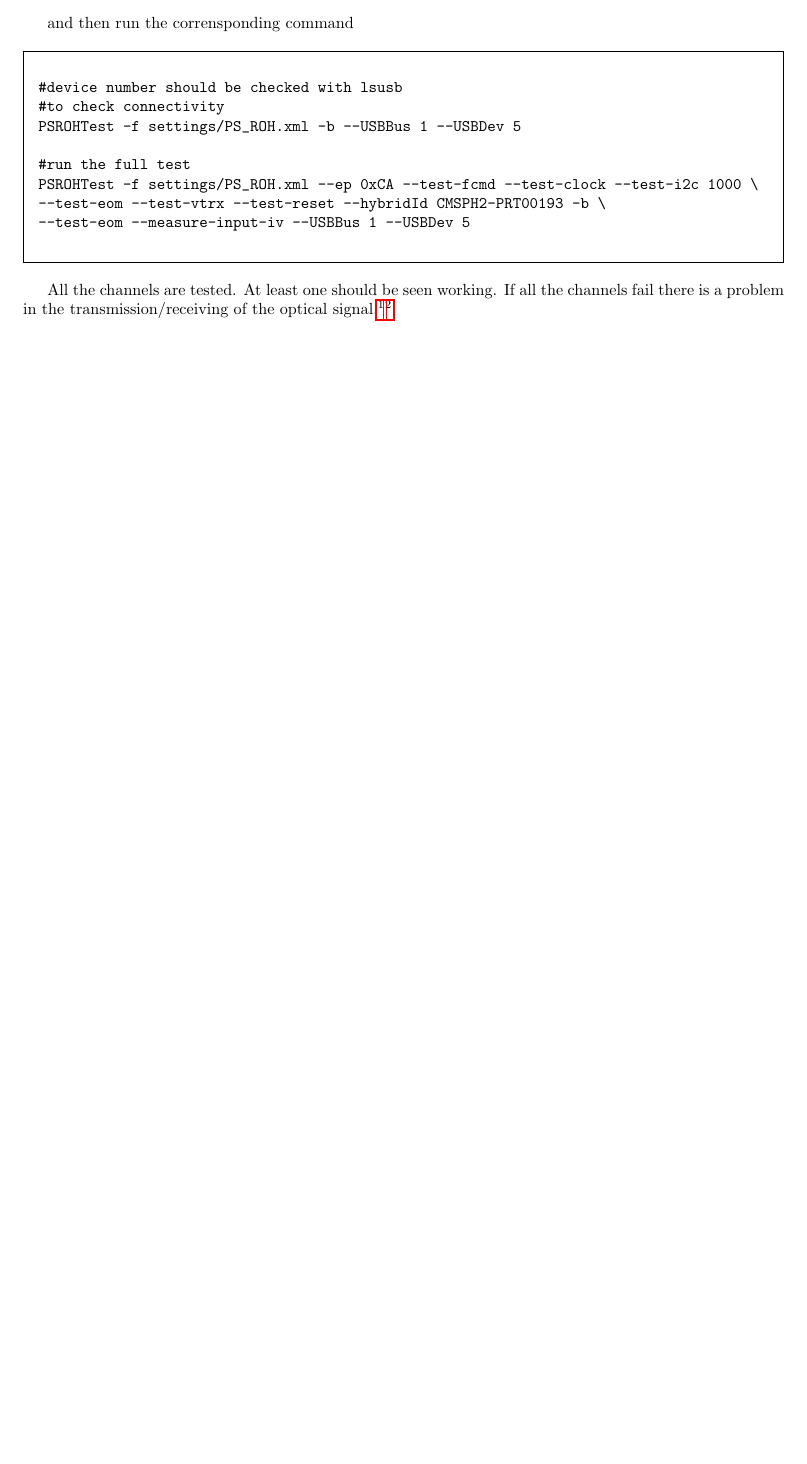
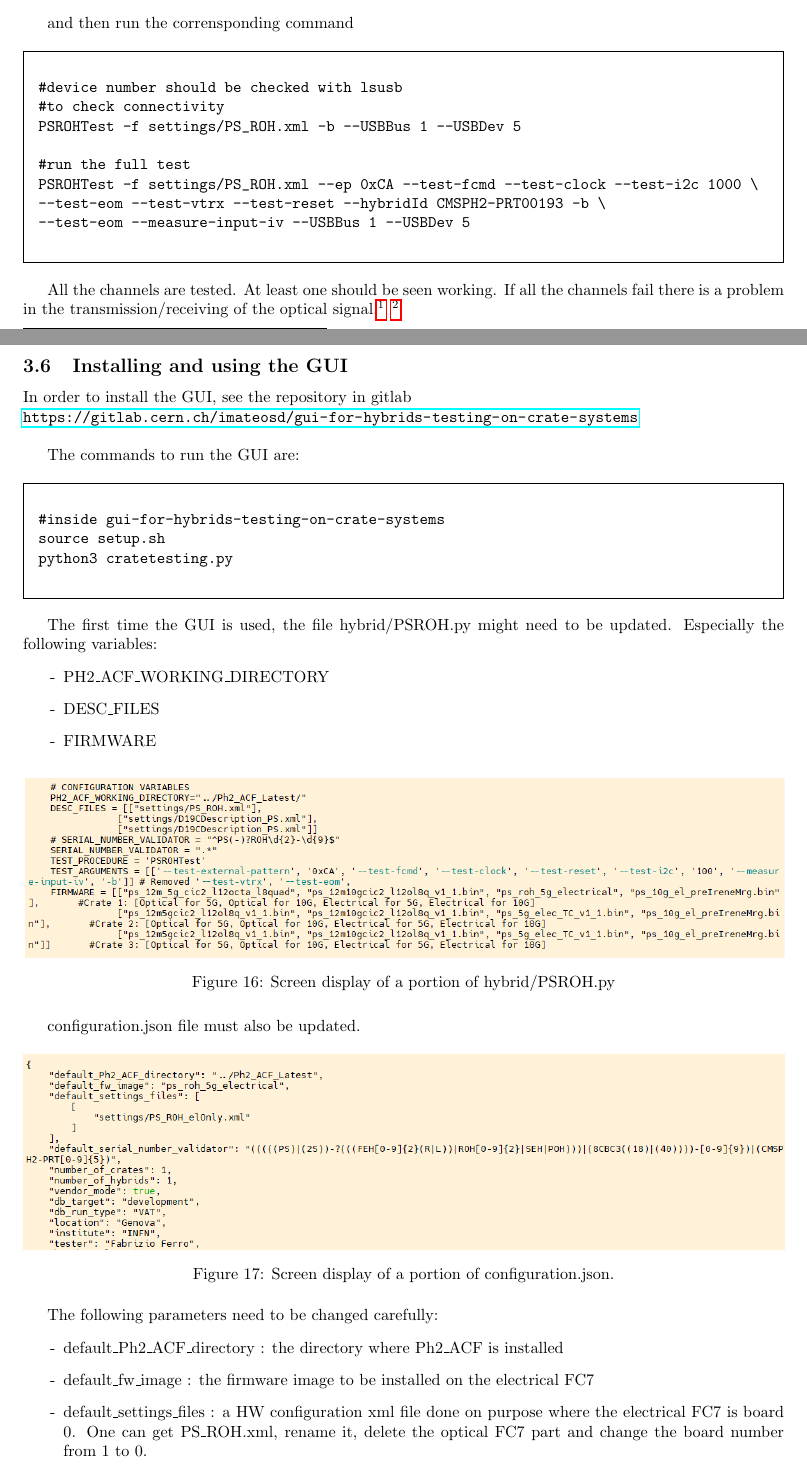
Before and after one commit to fabferro/testOTmodules, a LaTeX document (TestCrateInstructions.tex): part of page 10 of 10 before the commit and two parts of pages 10 and 11 of 11 after it, the two joined at a grey line, cut so that both start at the same text, the shorter picture padded with empty space. Compiled offline with pdfLaTeX.

Commit message:
first part of gui instructions

```diff
--- a/TestCrateInstructions.tex
+++ b/TestCrateInstructions.tex
@@ -395,6 +395,47 @@ PSROHTest -f settings/PS_ROH.xml --ep 0xCA --test-fcmd --test-clock --test-i2c 1
 \end{verbatim}
 \end{framed}
  All the channels are tested. At least one should be seen working.
-If all the channels fail there is a problem in the transmission/receiving of the optical signal.\footnote[1]{FC7 version has to be checked.}\footnote[2]{If an optical mezzanine is missing channel 0 might be seen as locked (!). Disable these channels to prevent errors.}
+If all the channels fail there is a problem in the transmission/receiving of the optical signal.\footnote[1]{FC7 version has to be checked.}
+\footnote[2]{If an optical mezzanine is missing channel 0 might be seen as locked (!). Disable these channels to prevent errors.}
+\subsection{Installing and using the GUI}
+In order to install the GUI, see the repository in gitlab \\
+\url{https://gitlab.cern.ch/imateosd/gui-for-hybrids-testing-on-crate-systems}\\
+
+The commands to run the GUI are:
+
+\begin{framed}
+\begin{verbatim}
+#inside gui-for-hybrids-testing-on-crate-systems
+source setup.sh
+python3 cratetesting.py
+\end{verbatim}
+\end{framed}
+
+The first time the GUI is used, the file hybrid/PSROH.py might need to be updated. Especially the following variables:
+\begin{itemize}
+\item[-] PH2\_ACF\_WORKING\_DIRECTORY
+\item[-] DESC\_FILES
+\item[-] FIRMWARE
+\end{itemize}
+
+\begin{figure}[h!]
+\centering
+ \includegraphics[width=\linewidth]{psroh.png}
+  \caption{Screen display of a portion of hybrid/PSROH.py}
+\end{figure}
+
+configuration.json file must also be updated.
+\begin{figure}[h!]
+\centering
+ \includegraphics[width=\linewidth]{configuration.png}
+  \caption{Screen display of a portion of configuration.json.}
+\end{figure}
+
+The following parameters need to be changed carefully:
+\begin{itemize}
+\item[-] default\_Ph2\_ACF\_directory : the directory where Ph2\_ACF is installed
+\item[-] default\_fw\_image : the firmware image to be installed on the electrical FC7
+\item[-] default\_settings\_files : a HW configuration xml file done on purpose where the electrical FC7 is board 0. One can get PS\_ROH.xml, rename it, delete the optical FC7 part and change the board number from 1 to 0.
+\end{itemize}
 
 \end{document}
```
Also changed, not shown: Pictures/configuration.png (added), Pictures/psroh.png (added), TestCrateInstructions.pdf.
